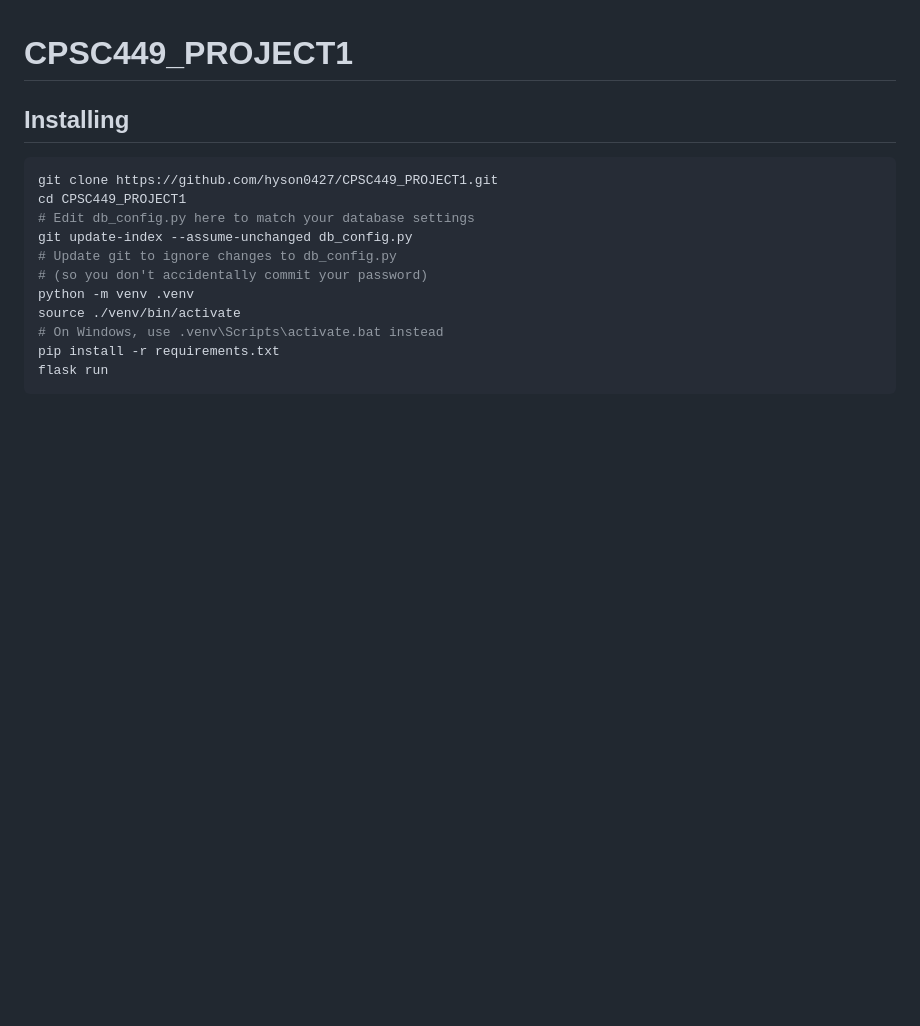
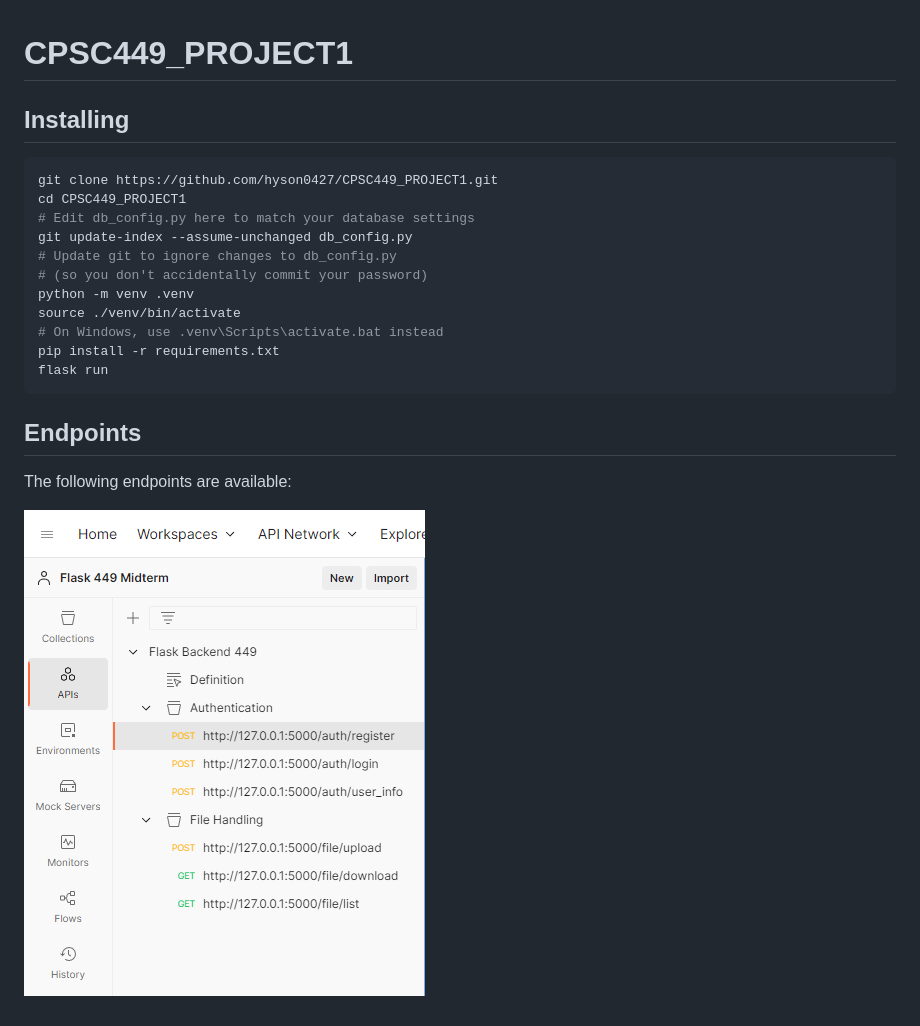
Before and after one commit to hyson0427/CPSC449_PROJECT1, a Markdown page: README.md, the part around the change. Rendered like a GitHub page; pictures changed too: img/endpoints.png (added); blank space fills up the shorter version.

Commit message:
Include image of endpoints in Postman

````diff
--- a/README.md
+++ b/README.md
@@ -15,3 +15,9 @@ source ./venv/bin/activate
 pip install -r requirements.txt
 flask run
 ```
+
+## Endpoints
+
+The following endpoints are available:
+
+![Endpoints](img/endpoints.png)
````
